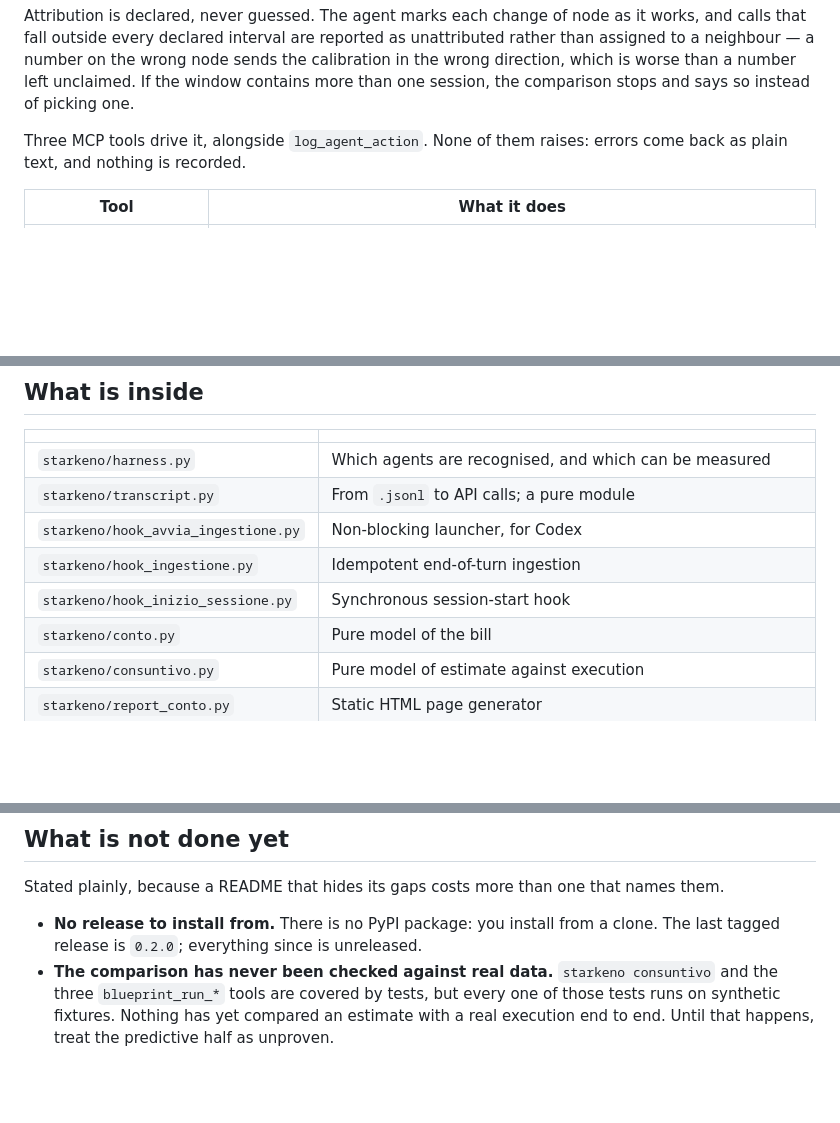
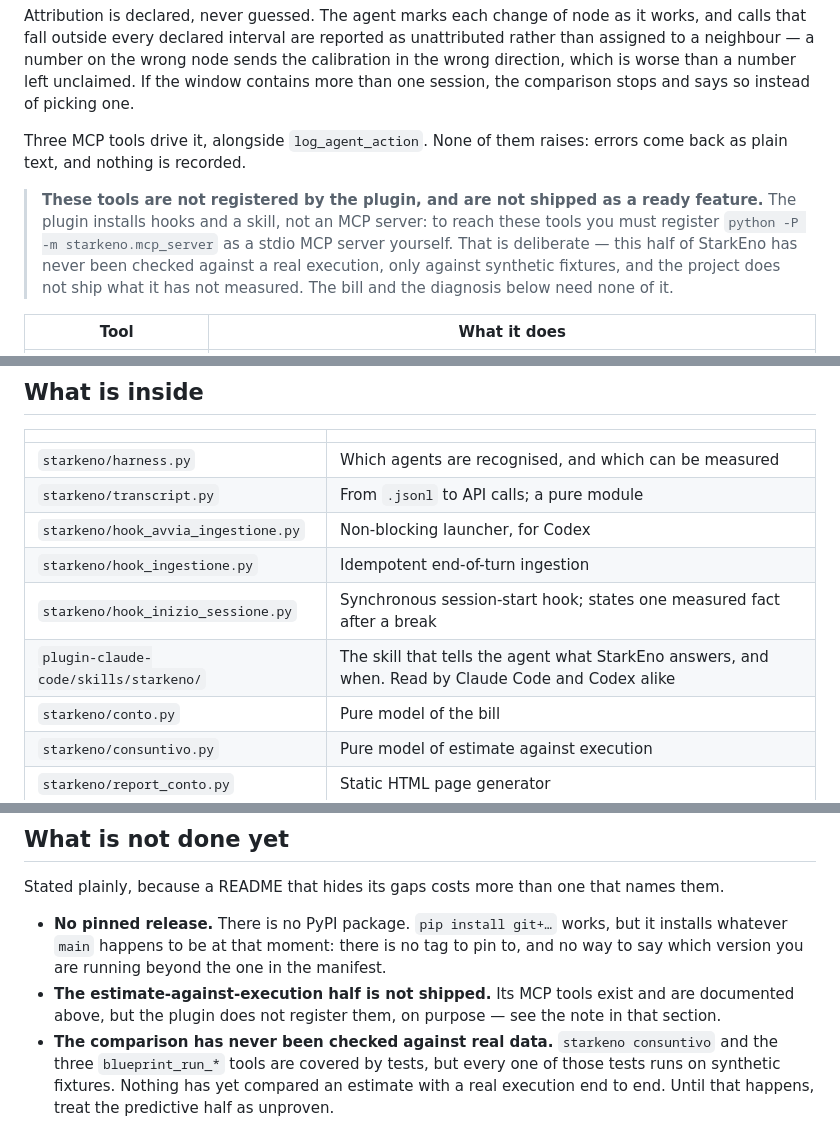
Before and after one commit to X3n0-io/starkeno, a Markdown page: README.md, 3 parts joined by grey strips. Drawn GitHub-style; blank space fills up the shorter version.

```diff
--- a/README.md
+++ b/README.md
@@ -214,6 +258,13 @@ than one session, the comparison stops and says so instead of picking one.
 Three MCP tools drive it, alongside `log_agent_action`. None of them raises: errors come
 back as plain text, and nothing is recorded.
 
+> **These tools are not registered by the plugin, and are not shipped as a ready
+> feature.** The plugin installs hooks and a skill, not an MCP server: to reach these
+> tools you must register `python -P -m starkeno.mcp_server` as a stdio MCP server
+> yourself. That is deliberate — this half of StarkEno has never been checked against a
+> real execution, only against synthetic fixtures, and the project does not ship what it
+> has not measured. The bill and the diagnosis below need none of it.
+
 | Tool | What it does |
 |---|---|
 | `blueprint_run_start` | Opens a run against a stored `preflight analyze --format json` output and returns its `run_key`. The analysis is kept verbatim, so the run is compared against the estimate you were shown, not one recomputed later. |
@@ -342,7 +393,8 @@ for r in con.execute('SELECT project, COUNT(*), SUM(tokens_used) FROM agent_acti
 | `starkeno/transcript.py` | From `.jsonl` to API calls; a pure module |
 | `starkeno/hook_avvia_ingestione.py` | Non-blocking launcher, for Codex |
 | `starkeno/hook_ingestione.py` | Idempotent end-of-turn ingestion |
-| `starkeno/hook_inizio_sessione.py` | Synchronous session-start hook |
+| `starkeno/hook_inizio_sessione.py` | Synchronous session-start hook; states one measured fact after a break |
+| `plugin-claude-code/skills/starkeno/` | The skill that tells the agent what StarkEno answers, and when. Read by Claude Code and Codex alike |
 | `starkeno/conto.py` | Pure model of the bill |
 | `starkeno/consuntivo.py` | Pure model of estimate against execution |
 | `starkeno/report_conto.py` | Static HTML page generator |
@@ -358,8 +410,12 @@ python -m pytest -q
 
 Stated plainly, because a README that hides its gaps costs more than one that names them.
 
-- **No release to install from.** There is no PyPI package: you install from a clone.
-  The last tagged release is `0.2.0`; everything since is unreleased.
+- **No pinned release.** There is no PyPI package. `pip install git+…` works, but it
+  installs whatever `main` happens to be at that moment: there is no tag to pin to, and
+  no way to say which version you are running beyond the one in the manifest.
+- **The estimate-against-execution half is not shipped.** Its MCP tools exist and are
+  documented above, but the plugin does not register them, on purpose — see the note in
+  that section.
 - **The comparison has never been checked against real data.** `starkeno consuntivo` and
   the three `blueprint_run_*` tools are covered by tests, but every one of those tests
   runs on synthetic fixtures. Nothing has yet compared an estimate with a real execution
```
Also changed, not shown: other parts of README.md (+44 -0 lines).
